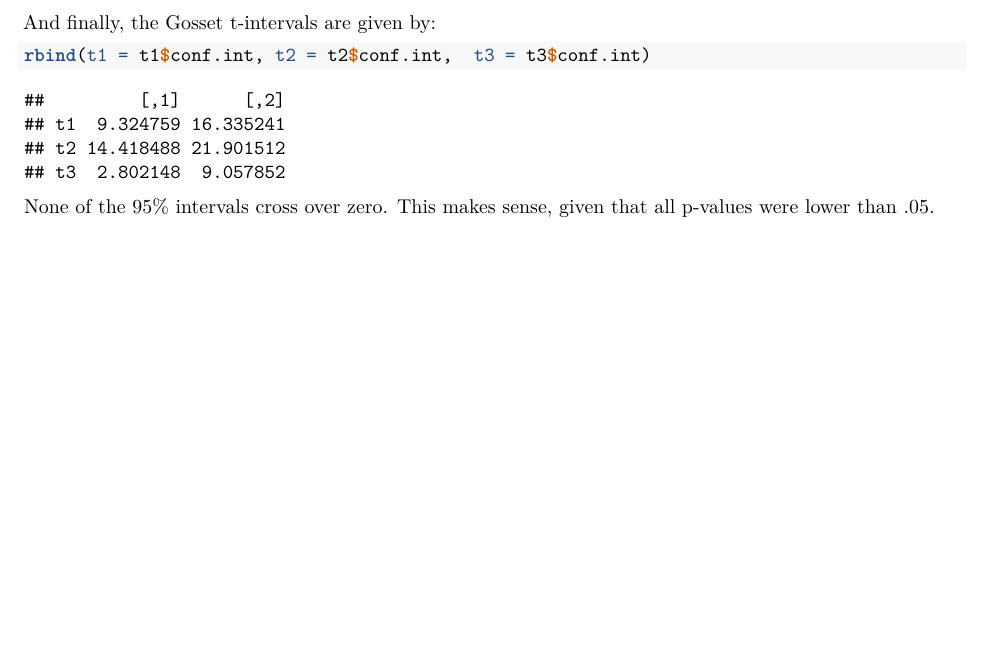
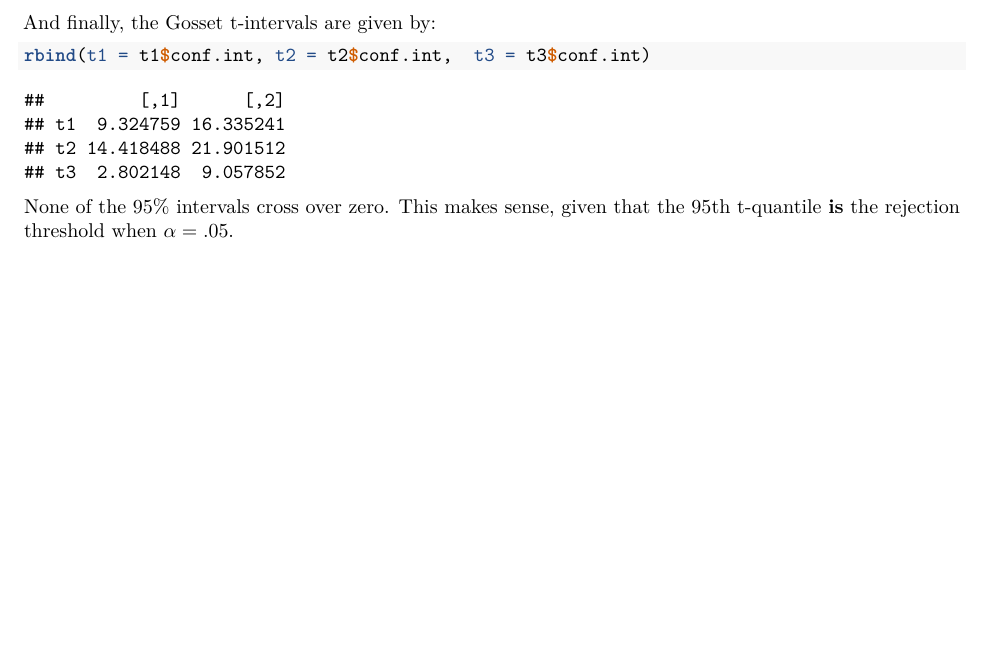
Before and after one commit to rtaph/StatsProj1, an R Markdown document (StatsProjPart2.Rmd): part of page 3 of 4, cut so that both start at the same text. Rendered offline with R 4.5, knitr and Pandoc, then LaTeX, with nearby package versions.

Commit message:
clarified the link between alpha and 95% conf int

````diff
--- a/StatsProjPart2.Rmd
+++ b/StatsProjPart2.Rmd
@@ -76,7 +76,7 @@ And finally, the Gosset t-intervals are given by:
 rbind(t1 = t1$conf.int, t2 = t2$conf.int,  t3 = t3$conf.int)
 ```
 
-None of the 95% intervals cross over zero. This makes sense, given that all p-values were lower than .05.
+None of the 95% intervals cross over zero. This makes sense, given that the 95th t-quantile **is** the rejection threshold when $\alpha = .05$.
 
 $\pagebreak$
 
````
Also changed, not shown: StatsProjPart2.pdf.
